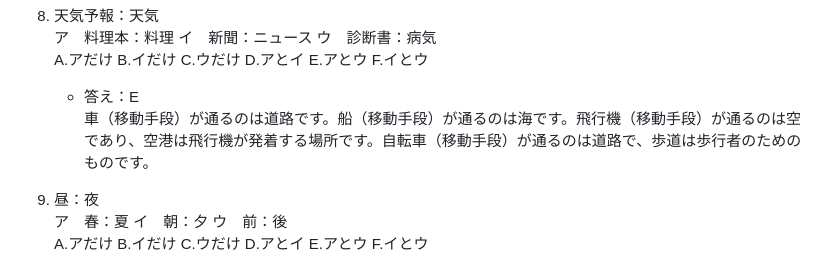
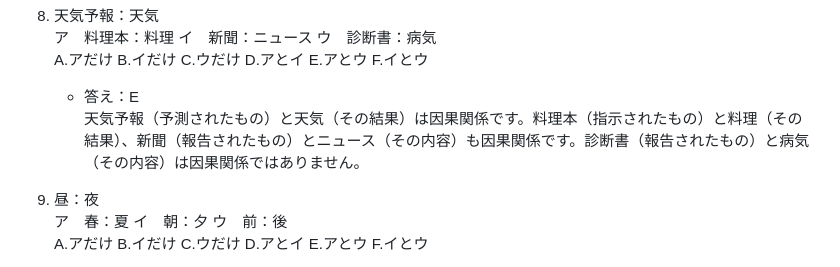
Before and after one commit to aoryui/Creative7, a Markdown page: 問題集/言語.md, the part around the change. Rendered like a GitHub page.

Commit message:
問題修正

```diff
--- a/問題集/言語.md
+++ b/問題集/言語.md
@@ -111,7 +111,7 @@ D.アとイ
 E.アとウ
 F.イとウ
     - 答え：E<br>
-    車（移動手段）が通るのは道路です。船（移動手段）が通るのは海です。飛行機（移動手段）が通るのは空であり、空港は飛行機が発着する場所です。自転車（移動手段）が通るのは道路で、歩道は歩行者のためのものです。
+    天気予報（予測されたもの）と天気（その結果）は因果関係です。料理本（指示されたもの）と料理（その結果）、新聞（報告されたもの）とニュース（その内容）も因果関係です。診断書（報告されたもの）と病気（その内容）は因果関係ではありません。
 
 9. 昼：夜<br>
 ア　春：夏
```
